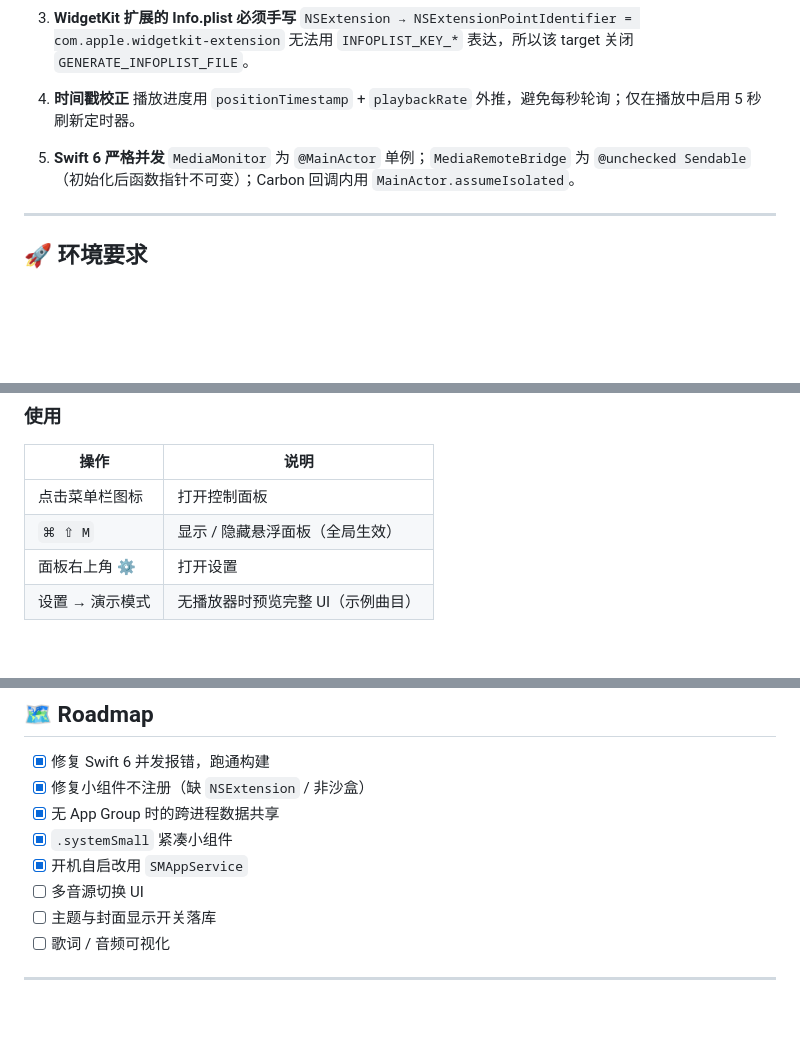
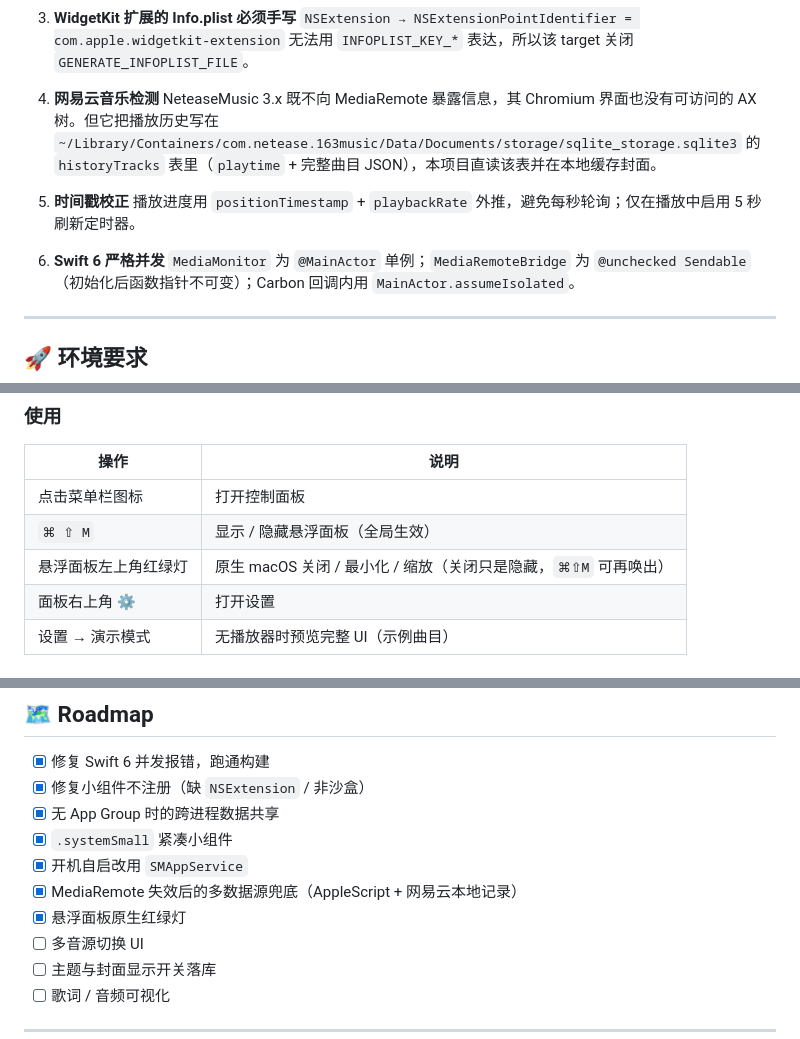
Before and after one commit to Berlin070777/MediaWidget, a Markdown page: README.md, 3 parts joined by grey strips. Rendered like a GitHub page; blank space fills up the shorter version.

```diff
--- a/README.md
+++ b/README.md
@@ -97,10 +104,15 @@ MediaWidget/
 3. **WidgetKit 扩展的 Info.plist 必须手写**
    `NSExtension → NSExtensionPointIdentifier = com.apple.widgetkit-extension` 无法用 `INFOPLIST_KEY_*` 表达，所以该 target 关闭 `GENERATE_INFOPLIST_FILE`。
 
-4. **时间戳校正**
+4. **网易云音乐检测**
+   NeteaseMusic 3.x 既不向 MediaRemote 暴露信息，其 Chromium 界面也没有可访问的 AX 树。但它把播放历史写在
+   `~/Library/Containers/com.netease.163music/Data/Documents/storage/sqlite_storage.sqlite3` 的
+   `historyTracks` 表里（`playtime` + 完整曲目 JSON），本项目直读该表并在本地缓存封面。
+
+5. **时间戳校正**
    播放进度用 `positionTimestamp` + `playbackRate` 外推，避免每秒轮询；仅在播放中启用 5 秒刷新定时器。
 
-5. **Swift 6 严格并发**
+6. **Swift 6 严格并发**
    `MediaMonitor` 为 `@MainActor` 单例；`MediaRemoteBridge` 为 `@unchecked Sendable`（初始化后函数指针不可变）；Carbon 回调内用 `MainActor.assumeIsolated`。
 
 ---
@@ -146,6 +158,7 @@ cp -R ~/Library/Developer/Xcode/DerivedData/MediaWidget-*/Build/Products/Release
 |---|---|
 | 点击菜单栏图标 | 打开控制面板 |
 | `⌘ ⇧ M` | 显示 / 隐藏悬浮面板（全局生效） |
+| 悬浮面板左上角红绿灯 | 原生 macOS 关闭 / 最小化 / 缩放（关闭只是隐藏，`⌘⇧M` 可再唤出） |
 | 面板右上角 ⚙️ | 打开设置 |
 | 设置 → 演示模式 | 无播放器时预览完整 UI（示例曲目） |
 
@@ -201,6 +215,8 @@ plutil -p ~/Library/Containers/com.mediawidget.app.widget/Data/Library/Applicati
 - [x] 无 App Group 时的跨进程数据共享
 - [x] `.systemSmall` 紧凑小组件
 - [x] 开机自启改用 `SMAppService`
+- [x] MediaRemote 失效后的多数据源兜底（AppleScript + 网易云本地记录）
+- [x] 悬浮面板原生红绿灯
 - [ ] 多音源切换 UI
 - [ ] 主题与封面显示开关落库
 - [ ] 歌词 / 音频可视化
```
Also changed, not shown: other parts of README.md (+15 -7 lines), docs/floating-panel.png, 7 other files.
